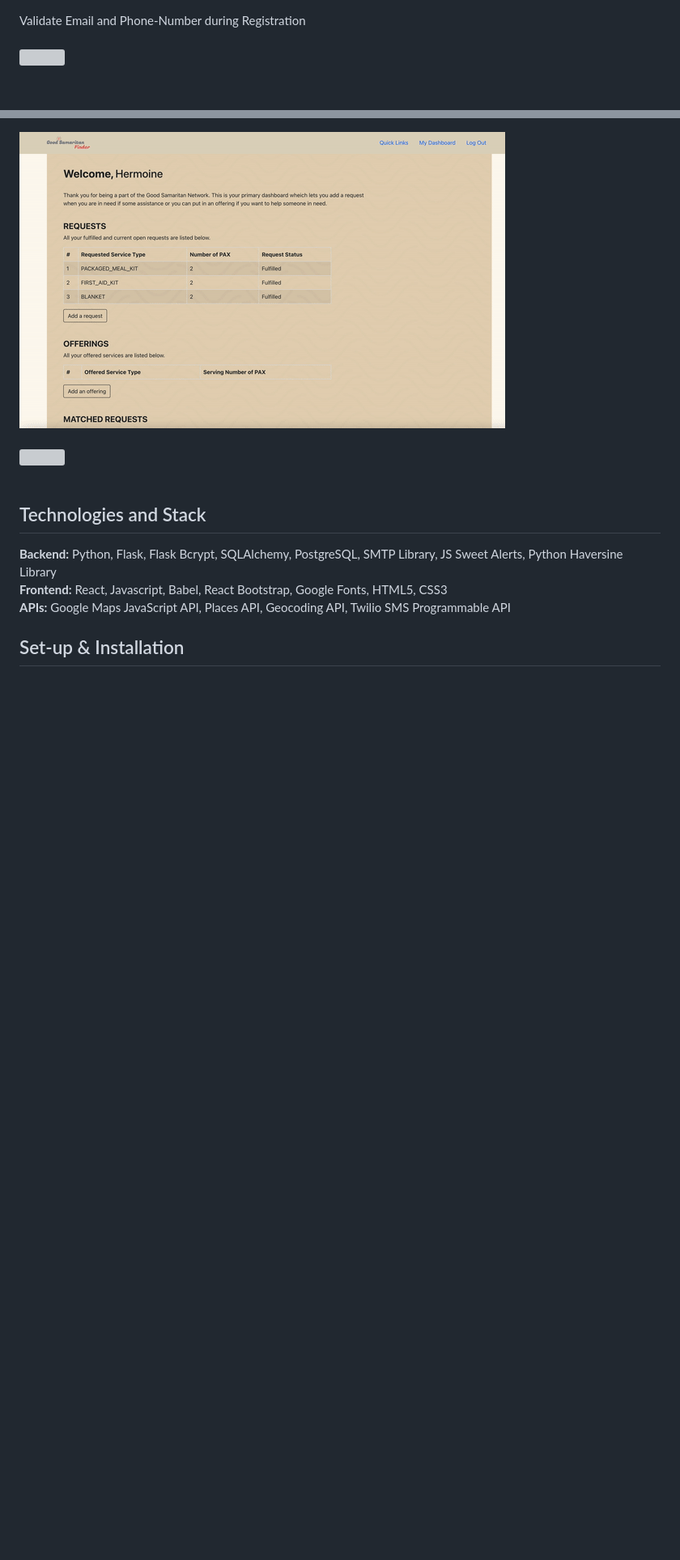
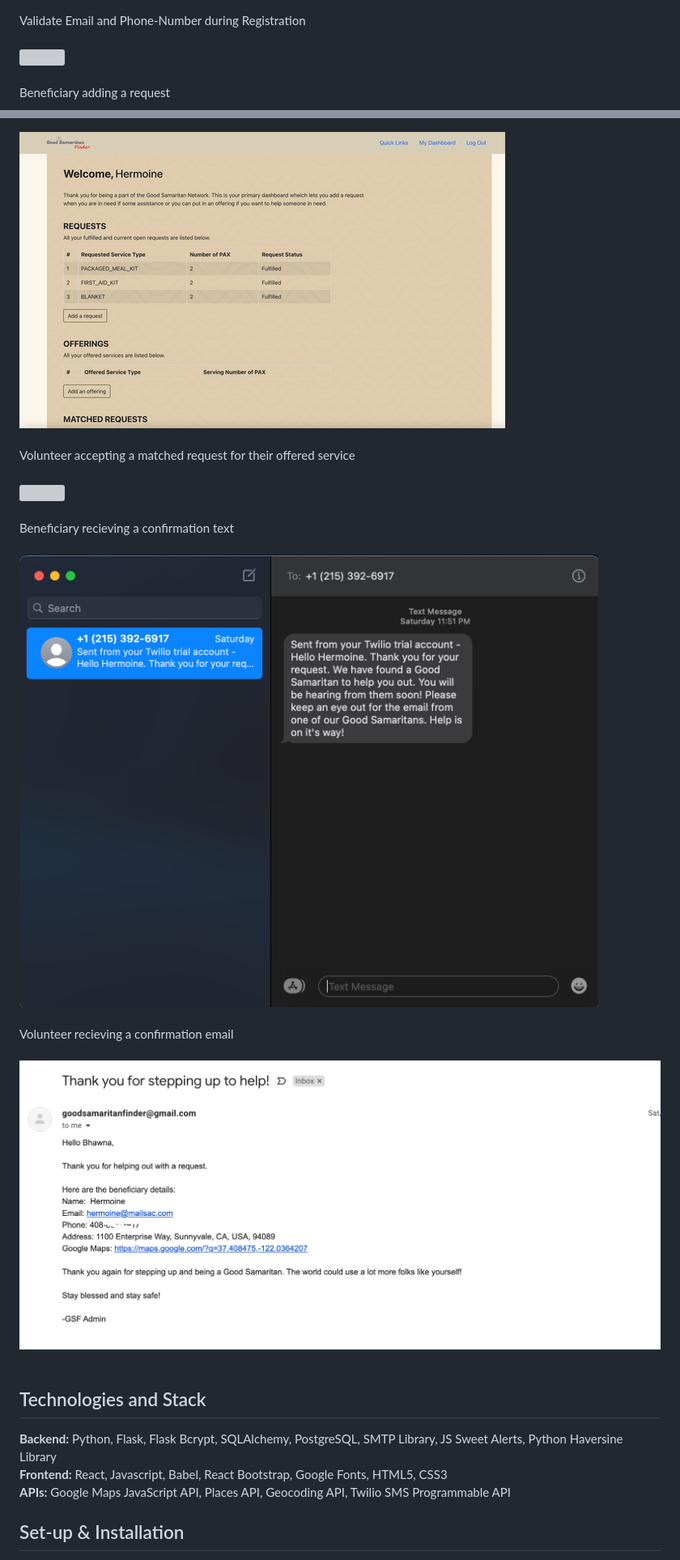
Before and after one commit to bhawnam/good-samaritan-finder, a Markdown page: README.md, 2 parts joined by grey strips. Shown: that part at 81% size. Rendered like a GitHub page; pictures changed too: src/images/confirm_email.png (added), src/images/confirm_text.png (added); blank space fills up the shorter version; grey boxes are pictures that could not be loaded.

Commit message:
Added images for text and email confirmation messages.

```diff
--- a/README.md
+++ b/README.md
@@ -42,10 +42,28 @@ Validate Email and Phone-Number during Registration
 ![](src/images/gifs/validate_phone.gif)
 <br>
 <br>
+Beneficiary adding a request
+<br>
+<br>
 ![](src/images/gifs/add_request.gif)
 <br>
 <br>
+Volunteer accepting a matched request for their offered service
+<br>
+<br>
 ![](src/images/gifs/matched_request.gif)
+<br>
+<br>
+Beneficiary recieving a confirmation text
+<br>
+<br>
+![](src/images/confirm_text.png)
+<br>
+<br>
+Volunteer recieving a confirmation email
+<br>
+<br>
+![](src/images/confirm_email.png)
 <br>
 <br>
 ## <a name="techstack"></a> Technologies and Stack
```
Also changed, not shown: other parts of README.md (+2 -2 lines).
